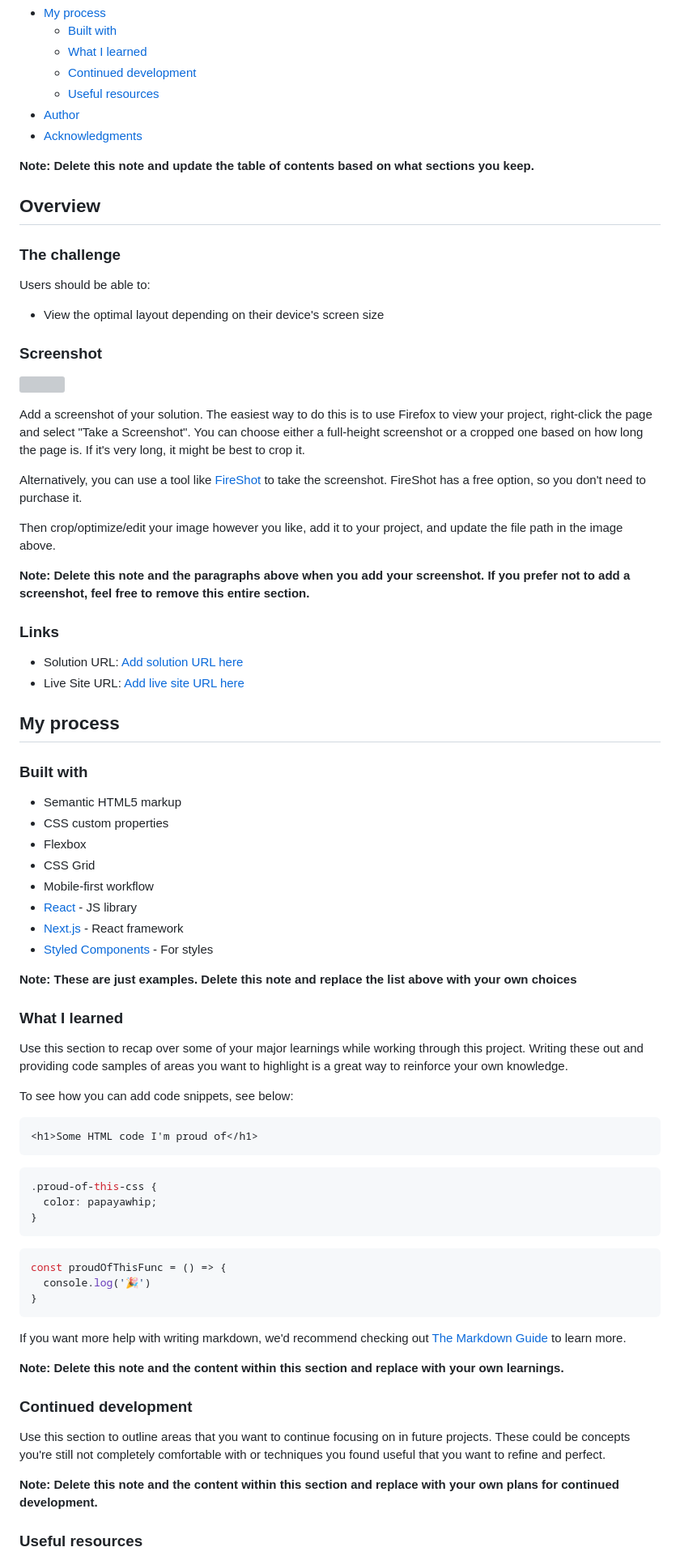
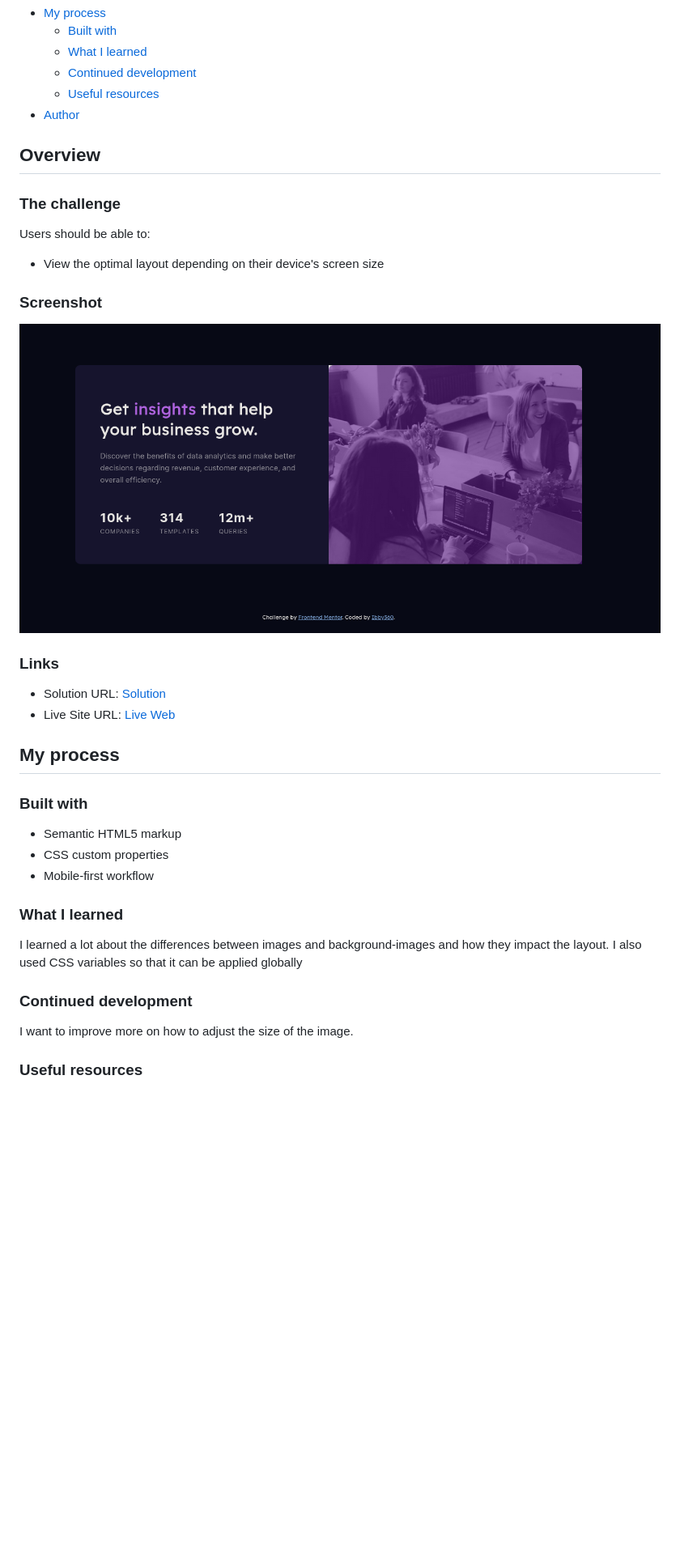
Before and after one commit to ibby360/stats-preview-card, a Markdown page: README-template.md, the part around the change printed below. Shown: that part at 81% size. Rendered like a GitHub page; pictures changed too: images/card.png (added); blank space fills up the shorter version; grey boxes are pictures that could not be loaded.

````diff
--- a/README-template.md
+++ b/README-template.md
@@ -14,9 +14,6 @@ This is a solution to the [Stats preview card component challenge on Frontend Me
   - [Continued development](#continued-development)
   - [Useful resources](#useful-resources)
 - [Author](#author)
-- [Acknowledgments](#acknowledgments)
-
-**Note: Delete this note and update the table of contents based on what sections you keep.**
 
 ## Overview
 
@@ -28,20 +25,12 @@ Users should be able to:
 
 ### Screenshot
 
-![](./screenshot.jpg)
-
-Add a screenshot of your solution. The easiest way to do this is to use Firefox to view your project, right-click the page and select "Take a Screenshot". You can choose either a full-height screenshot or a cropped one based on how long the page is. If it's very long, it might be best to crop it.
-
-Alternatively, you can use a tool like [FireShot](https://getfireshot.com/) to take the screenshot. FireShot has a free option, so you don't need to purchase it.
-
-Then crop/optimize/edit your image however you like, add it to your project, and update the file path in the image above.
-
-**Note: Delete this note and the paragraphs above when you add your screenshot. If you prefer not to add a screenshot, feel free to remove this entire section.**
+![](./images/card.png)
 
 ### Links
 
-- Solution URL: [Add solution URL here](https://your-solution-url.com)
-- Live Site URL: [Add live site URL here](https://your-live-site-url.com)
+- Solution URL: [Solution](https://github.com/ibby360/stats-preview-card)
+- Live Site URL: [Live Web](https://stats-preview-card-livid.vercel.app/)
 
 ## My process
 
@@ -49,44 +38,15 @@ Then crop/optimize/edit your image however you like, add it to your project, and
 
 - Semantic HTML5 markup
 - CSS custom properties
-- Flexbox
-- CSS Grid
 - Mobile-first workflow
-- [React](https://reactjs.org/) - JS library
-- [Next.js](https://nextjs.org/) - React framework
-- [Styled Components](https://styled-components.com/) - For styles
-
-**Note: These are just examples. Delete this note and replace the list above with your own choices**
 
 ### What I learned
 
-Use this section to recap over some of your major learnings while working through this project. Writing these out and providing code samples of areas you want to highlight is a great way to reinforce your own knowledge.
-
-To see how you can add code snippets, see below:
-
-```html
-<h1>Some HTML code I'm proud of</h1>
-```
-```css
-.proud-of-this-css {
-  color: papayawhip;
-}
-```
-```js
-const proudOfThisFunc = () => {
-  console.log('🎉')
-}
-```
-
-If you want more help with writing markdown, we'd recommend checking out [The Markdown Guide](https://www.markdownguide.org/) to learn more.
-
-**Note: Delete this note and the content within this section and replace with your own learnings.**
+I learned a lot about the differences between images and background-images and how they impact the layout. I also used CSS variables so that it can be applied globally
 
 ### Continued development
 
-Use this section to outline areas that you want to continue focusing on in future projects. These could be concepts you're still not completely comfortable with or techniques you found useful that you want to refine and perfect.
-
-**Note: Delete this note and the content within this section and replace with your own plans for continued development.**
+I want to improve more on how to adjust the size of the image.
 
 ### Useful resources
 
````
Also changed, not shown: other parts of README-template.md (+4 -15 lines).
